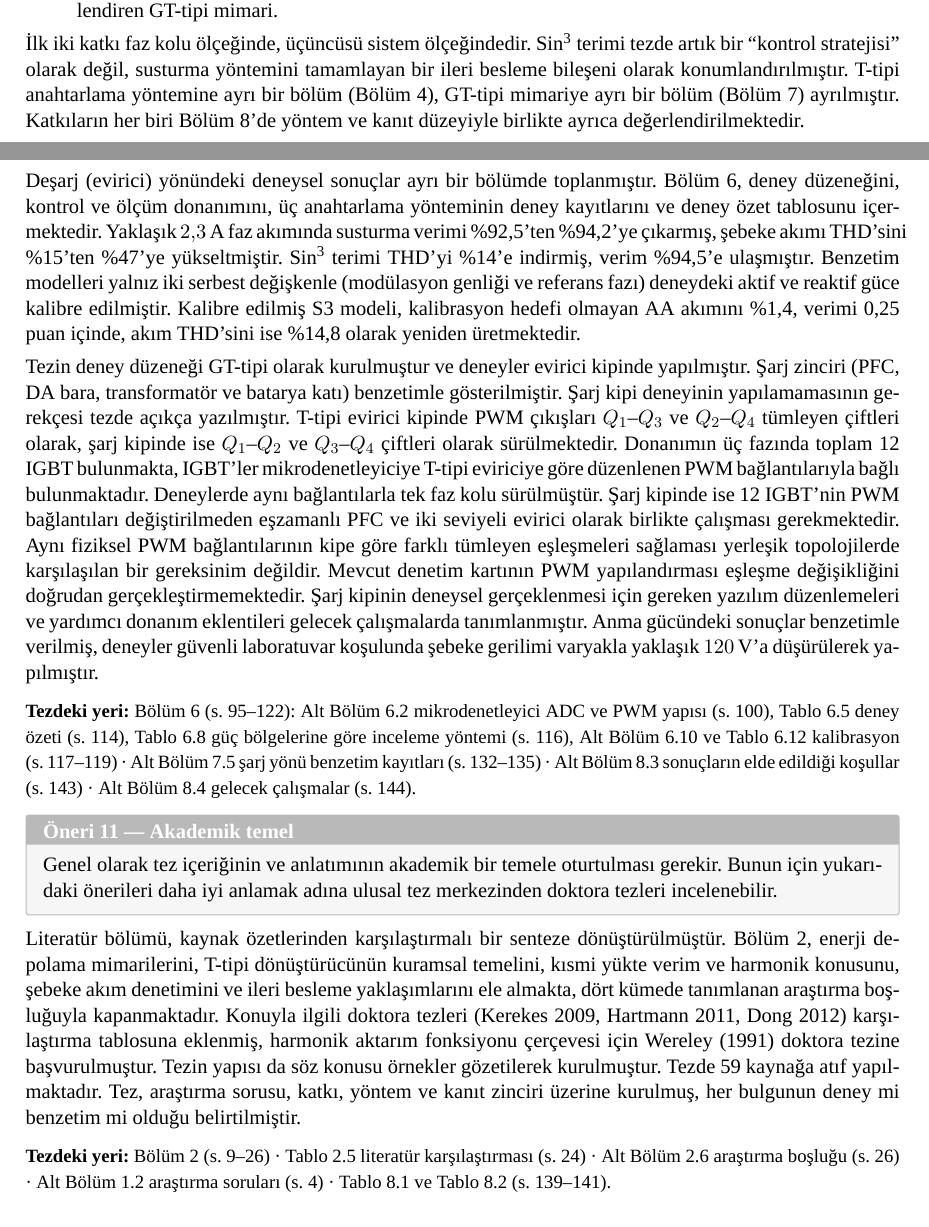
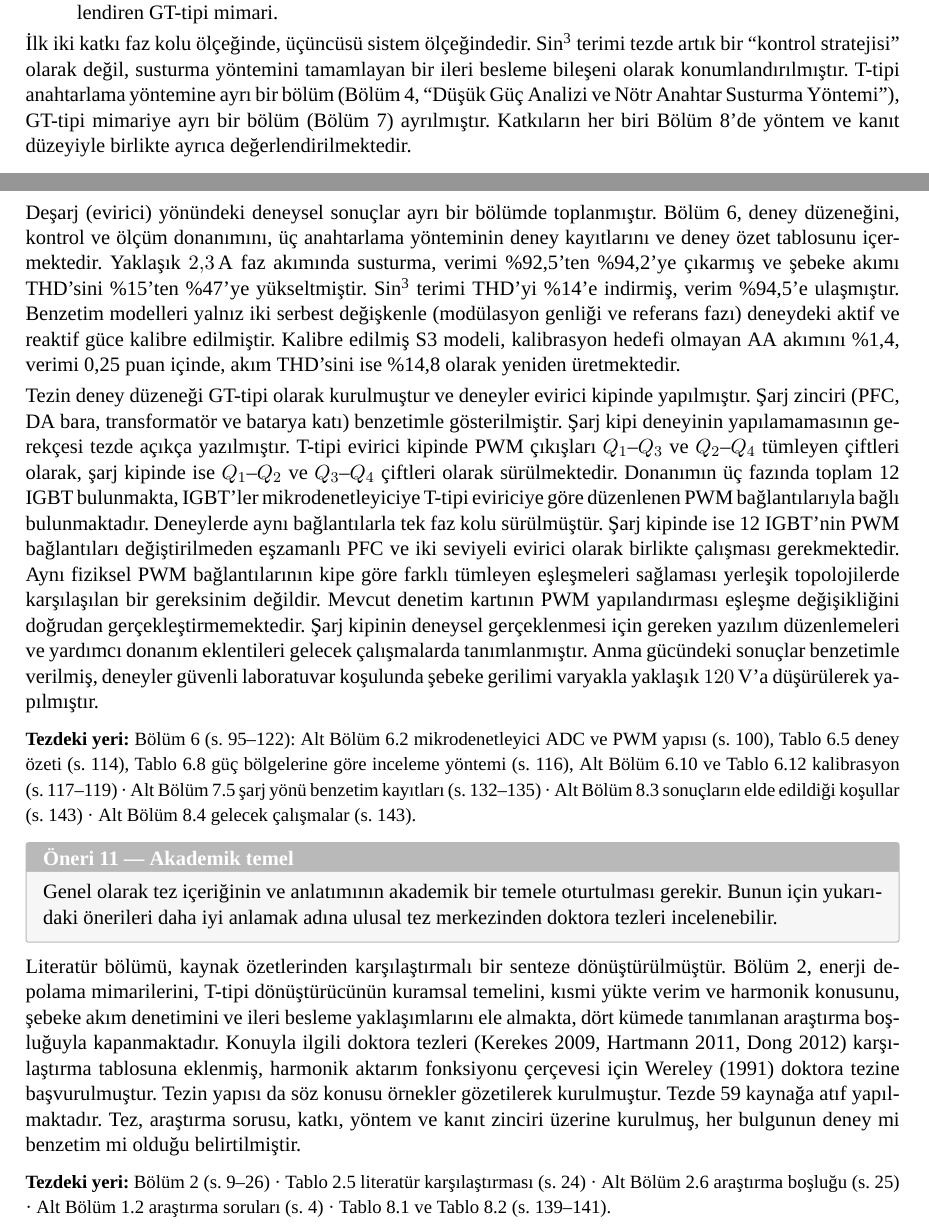
Before and after one commit to burhanbarakli/umit-pekparlak-doktora-tezi, a LaTeX document (tez-tamamlama/34_JURI_ONERILERINE_YANIT_2026-11-24.tex): two parts of pages 2 and 4 of 4, joined at a grey line, cut so that both start at the same text. Compiled offline with XeLaTeX; a missing font is replaced by an installed copy or a similar font.

Commit message:
Jüri yanıt belgesi 24.11.2026 sürümüne güncellendi
Sayfa numaraları (1.5, 2.6, 8.4) yeni sürüme çekildi, Bölüm 4'ün yeni adı
Öneri 3'e eklendi, karakteristik denklem cümlesi ve Öneri 10'daki virgül
düzeltildi.

Co-Authored-By: Claude Opus 5.5 <noreply@anthropic.com>

```diff
--- a/tez-tamamlama/34_JURI_ONERILERINE_YANIT_2026-11-23.tex
+++ b/tez-tamamlama/34_JURI_ONERILERINE_YANIT_2026-11-24.tex
@@ -11,7 +11,7 @@
 \usepackage[locale=DE]{siunitx}
 \usepackage[hidelinks]{hyperref}
 \setmainfont{Times New Roman}
-\setlength{\parskip}{4pt}
+\setlength{\parskip}{3pt}
 \setlength{\parindent}{0pt}
 \newcommand{\Sin}{Sin\textsuperscript{3}}
 \newtcolorbox{juri}[1]{colback=gray!7,colframe=gray!55,boxrule=0.5pt,arc=1pt,
@@ -74,7 +74,7 @@ Tezin üç katkısı Bölüm~1'in başında ilan edilmekte ve üçünün de orta
   \item susturmanın üçüncü harmonik bedelini azaltan \Sin{} tabanlı ileri besleme kompanzasyonu,
   \item aynı T-tipi yarı iletkenleri evirici, Vienna PFC ve aktif batarya yönetimi işlevlerinde yeniden görevlendiren GT-tipi mimari.
 \end{enumerate}
-İlk iki katkı faz kolu ölçeğinde, üçüncüsü sistem ölçeğindedir. \Sin{} terimi tezde artık bir ``kontrol stratejisi'' olarak değil, susturma yöntemini tamamlayan bir ileri besleme bileşeni olarak konumlandırılmıştır. T-tipi anahtarlama yöntemine ayrı bir bölüm (Bölüm~4), GT-tipi mimariye ayrı bir bölüm (Bölüm~7) ayrılmıştır. Katkıların her biri Bölüm~8'de yöntem ve kanıt düzeyiyle birlikte ayrıca değerlendirilmektedir.
+İlk iki katkı faz kolu ölçeğinde, üçüncüsü sistem ölçeğindedir. \Sin{} terimi tezde artık bir ``kontrol stratejisi'' olarak değil, susturma yöntemini tamamlayan bir ileri besleme bileşeni olarak konumlandırılmıştır. T-tipi anahtarlama yöntemine ayrı bir bölüm (Bölüm~4, ``Düşük Güç Analizi ve Nötr Anahtar Susturma Yöntemi''), GT-tipi mimariye ayrı bir bölüm (Bölüm~7) ayrılmıştır. Katkıların her biri Bölüm~8'de yöntem ve kanıt düzeyiyle birlikte ayrıca değerlendirilmektedir.
 \yer{Alt Bölüm~1.2--1.3 (s.~4--5) · Bölüm~4 (s.~53) · Bölüm~7 (s.~123) · Tablo~8.1 araştırma sorusu--kanıt matrisi (s.~139) · Tablo~8.2 katkı--yöntem--kanıt (s.~141) · Alt Bölüm~8.2 (s.~141--143).}
 
 \begin{juri}{4 --- Blok diyagramlar}
@@ -137,15 +137,15 @@ Bağlanılan şebeke gerilimi, sistem nominal gücü, LCL parametreler gibi sist
 \begin{juri}{10 --- Deneysel testler}
 Tezin son kısmı için deneysel testlerin yapılarak sonuçların eklenmesi gerekir.
 \end{juri}
-Deşarj (evirici) yönündeki deneysel sonuçlar ayrı bir bölümde toplanmıştır. Bölüm~6, deney düzeneğini, kontrol ve ölçüm donanımını, üç anahtarlama yönteminin deney kayıtlarını ve deney özet tablosunu içermektedir. Yaklaşık \SI{2.3}{A} faz akımında susturma verimi \%92,5'ten \%94,2'ye çıkarmış, şebeke akımı THD'sini \%15'ten \%47'ye yükseltmiştir. \Sin{} terimi THD'yi \%14'e indirmiş, verim \%94,5'e ulaşmıştır. Benzetim modelleri yalnız iki serbest değişkenle (modülasyon genliği ve referans fazı) deneydeki aktif ve reaktif güce kalibre edilmiştir. Kalibre edilmiş S3 modeli, kalibrasyon hedefi olmayan AA akımını \%1,4, verimi 0,25 puan içinde, akım THD'sini ise \%14,8 olarak yeniden üretmektedir.
+Deşarj (evirici) yönündeki deneysel sonuçlar ayrı bir bölümde toplanmıştır. Bölüm~6, deney düzeneğini, kontrol ve ölçüm donanımını, üç anahtarlama yönteminin deney kayıtlarını ve deney özet tablosunu içermektedir. Yaklaşık \SI{2.3}{A} faz akımında susturma, verimi \%92,5'ten \%94,2'ye çıkarmış ve şebeke akımı THD'sini \%15'ten \%47'ye yükseltmiştir. \Sin{} terimi THD'yi \%14'e indirmiş, verim \%94,5'e ulaşmıştır. Benzetim modelleri yalnız iki serbest değişkenle (modülasyon genliği ve referans fazı) deneydeki aktif ve reaktif güce kalibre edilmiştir. Kalibre edilmiş S3 modeli, kalibrasyon hedefi olmayan AA akımını \%1,4, verimi 0,25 puan içinde, akım THD'sini ise \%14,8 olarak yeniden üretmektedir.
 
 Tezin deney düzeneği GT-tipi olarak kurulmuştur ve deneyler evirici kipinde yapılmıştır. Şarj zinciri (PFC, DA bara, transformatör ve batarya katı) benzetimle gösterilmiştir. Şarj kipi deneyinin yapılamamasının gerekçesi tezde açıkça yazılmıştır. T-tipi evirici kipinde PWM çıkışları $Q_1$--$Q_3$ ve $Q_2$--$Q_4$ tümleyen çiftleri olarak, şarj kipinde ise $Q_1$--$Q_2$ ve $Q_3$--$Q_4$ çiftleri olarak sürülmektedir. Donanımın üç fazında toplam 12 IGBT bulunmakta, IGBT'ler mikrodenetleyiciye T-tipi eviriciye göre düzenlenen PWM bağlantılarıyla bağlı bulunmaktadır. Deneylerde aynı bağlantılarla tek faz kolu sürülmüştür. Şarj kipinde ise 12 IGBT'nin PWM bağlantıları değiştirilmeden eşzamanlı PFC ve iki seviyeli evirici olarak birlikte çalışması gerekmektedir. Aynı fiziksel PWM bağlantılarının kipe göre farklı tümleyen eşleşmeleri sağlaması yerleşik topolojilerde karşılaşılan bir gereksinim değildir. Mevcut denetim kartının PWM yapılandırması eşleşme değişikliğini doğrudan gerçekleştirmemektedir. Şarj kipinin deneysel gerçeklenmesi için gereken yazılım düzenlemeleri ve yardımcı donanım eklentileri gelecek çalışmalarda tanımlanmıştır. Anma gücündeki sonuçlar benzetimle verilmiş, deneyler güvenli laboratuvar koşulunda şebeke gerilimi varyakla yaklaşık \SI{120}{V}'a düşürülerek yapılmıştır.
-\yer{Bölüm~6 (s.~95--122): Alt Bölüm~6.2 mikrodenetleyici ADC ve PWM yapısı (s.~100), Tablo~6.5 deney özeti (s.~114), Tablo~6.8 güç bölgelerine göre inceleme yöntemi (s.~116), Alt Bölüm~6.10 ve Tablo~6.12 kalibrasyon (s.~117--119) · Alt Bölüm~7.5 şarj yönü benzetim kayıtları (s.~132--135) · Alt Bölüm~8.3 sonuçların elde edildiği koşullar (s.~143) · Alt Bölüm~8.4 gelecek çalışmalar (s.~144).}
+\yer{Bölüm~6 (s.~95--122): Alt Bölüm~6.2 mikrodenetleyici ADC ve PWM yapısı (s.~100), Tablo~6.5 deney özeti (s.~114), Tablo~6.8 güç bölgelerine göre inceleme yöntemi (s.~116), Alt Bölüm~6.10 ve Tablo~6.12 kalibrasyon (s.~117--119) · Alt Bölüm~7.5 şarj yönü benzetim kayıtları (s.~132--135) · Alt Bölüm~8.3 sonuçların elde edildiği koşullar (s.~143) · Alt Bölüm~8.4 gelecek çalışmalar (s.~143).}
 
 \begin{juri}{11 --- Akademik temel}
 Genel olarak tez içeriğinin ve anlatımının akademik bir temele oturtulması gerekir. Bunun için yukarıdaki önerileri daha iyi anlamak adına ulusal tez merkezinden doktora tezleri incelenebilir.
 \end{juri}
 Literatür bölümü, kaynak özetlerinden karşılaştırmalı bir senteze dönüştürülmüştür. Bölüm~2, enerji depolama mimarilerini, T-tipi dönüştürücünün kuramsal temelini, kısmi yükte verim ve harmonik konusunu, şebeke akım denetimini ve ileri besleme yaklaşımlarını ele almakta, dört kümede tanımlanan araştırma boşluğuyla kapanmaktadır. Konuyla ilgili doktora tezleri (Kerekes 2009, Hartmann 2011, Dong 2012) karşılaştırma tablosuna eklenmiş, harmonik aktarım fonksiyonu çerçevesi için Wereley (1991) doktora tezine başvurulmuştur. Tezin yapısı da söz konusu örnekler gözetilerek kurulmuştur. Tezde 59 kaynağa atıf yapılmaktadır. Tez, araştırma sorusu, katkı, yöntem ve kanıt zinciri üzerine kurulmuş, her bulgunun deney mi benzetim mi olduğu belirtilmiştir.
-\yer{Bölüm~2 (s.~9--26) · Tablo~2.5 literatür karşılaştırması (s.~24) · Alt Bölüm~2.6 araştırma boşluğu (s.~26) · Alt Bölüm~1.2 araştırma soruları (s.~4) · Tablo~8.1 ve Tablo~8.2 (s.~139--141).}
+\yer{Bölüm~2 (s.~9--26) · Tablo~2.5 literatür karşılaştırması (s.~24) · Alt Bölüm~2.6 araştırma boşluğu (s.~25) · Alt Bölüm~1.2 araştırma soruları (s.~4) · Tablo~8.1 ve Tablo~8.2 (s.~139--141).}
 
 \end{document}
```
Also changed, not shown: tez-tamamlama/34_JURI_ONERILERINE_YANIT_2026-11-23.pdf (deleted), tez-tamamlama/34_JURI_ONERILERINE_YANIT_2026-11-24.pdf (added), tez-tamamlama/34_JURI_ONERILERINE_YANIT_2026-11-24.tex (12 more changed lines).
